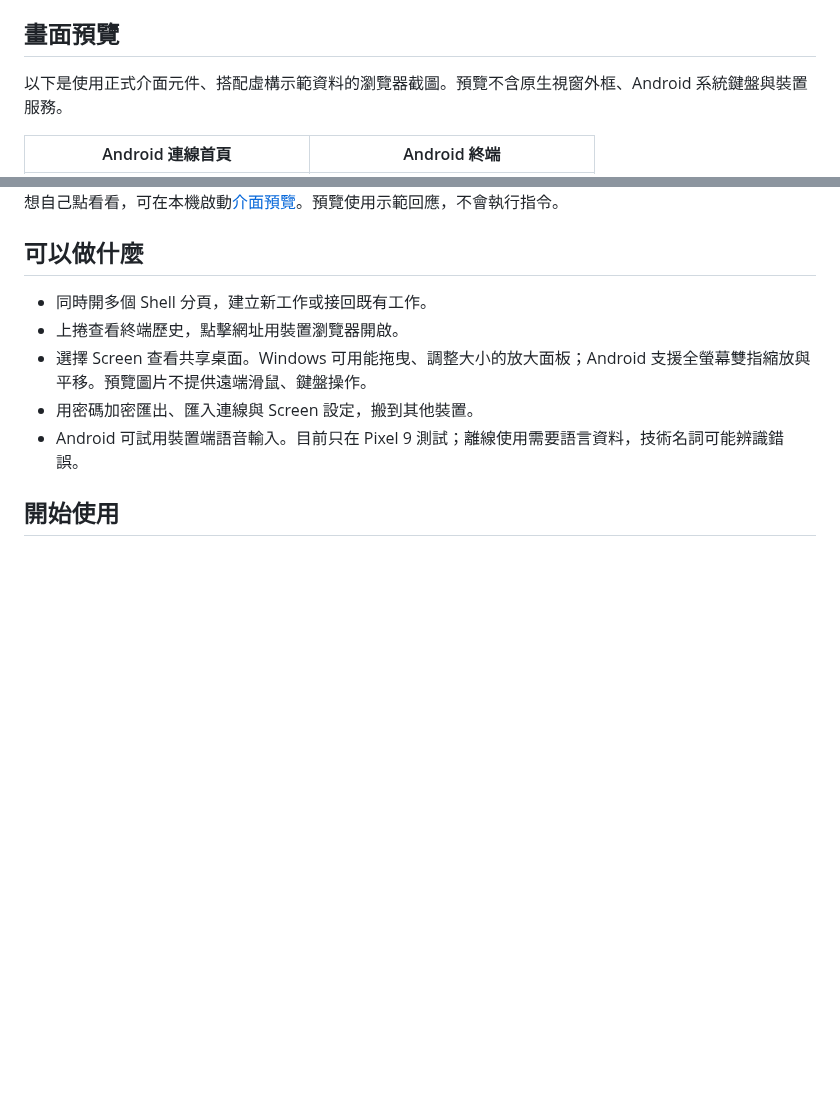
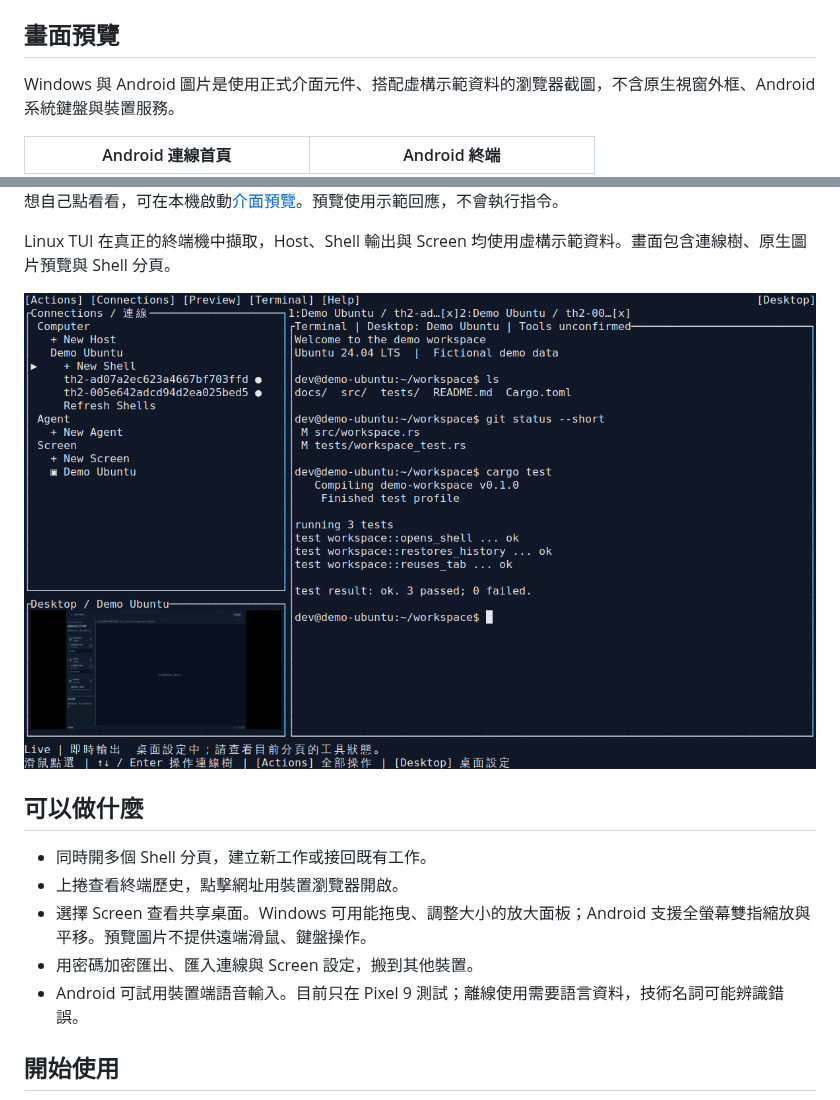
Before and after one commit to partypeopleland/art-term, a Markdown page: README.zh-TW.md, 2 parts joined by grey strips. GitHub-like rendering; pictures changed too: assets/screenshots/linux-tui.png (added); blank space fills up the shorter version.

```diff
--- a/README.zh-TW.md
+++ b/README.zh-TW.md
@@ -8,7 +8,7 @@ Ubuntu 24.04 Server、Desktop 或 SSH 可使用 `art-term` 終端機客戶端，
 
 ## 畫面預覽
 
-以下是使用正式介面元件、搭配虛構示範資料的瀏覽器截圖。預覽不含原生視窗外框、Android 系統鍵盤與裝置服務。
+Windows 與 Android 圖片是使用正式介面元件、搭配虛構示範資料的瀏覽器截圖，不含原生視窗外框、Android 系統鍵盤與裝置服務。
 
 | Android 連線首頁 | Android 終端 |
 | --- | --- |
@@ -17,6 +17,10 @@ Ubuntu 24.04 Server、Desktop 或 SSH 可使用 `art-term` 終端機客戶端，
 <img src="assets/screenshots/windows-home.png" alt="Windows 連線首頁" width="900">
 
 想自己點看看，可在本機啟動[介面預覽](docs/platforms/ui-preview.md)。預覽使用示範回應，不會執行指令。
+
+Linux TUI 在真正的終端機中擷取，Host、Shell 輸出與 Screen 均使用虛構示範資料。畫面包含連線樹、原生圖片預覽與 Shell 分頁。
+
+<img src="assets/screenshots/linux-tui.png" alt="Linux TUI，左上為 Host 與 Shell 連線樹，左下為 Screen 圖片預覽，右側為兩個 Shell 分頁" width="900">
 
 ## 可以做什麼
 
```
Also changed, not shown: README.md (+5 -1 lines).
